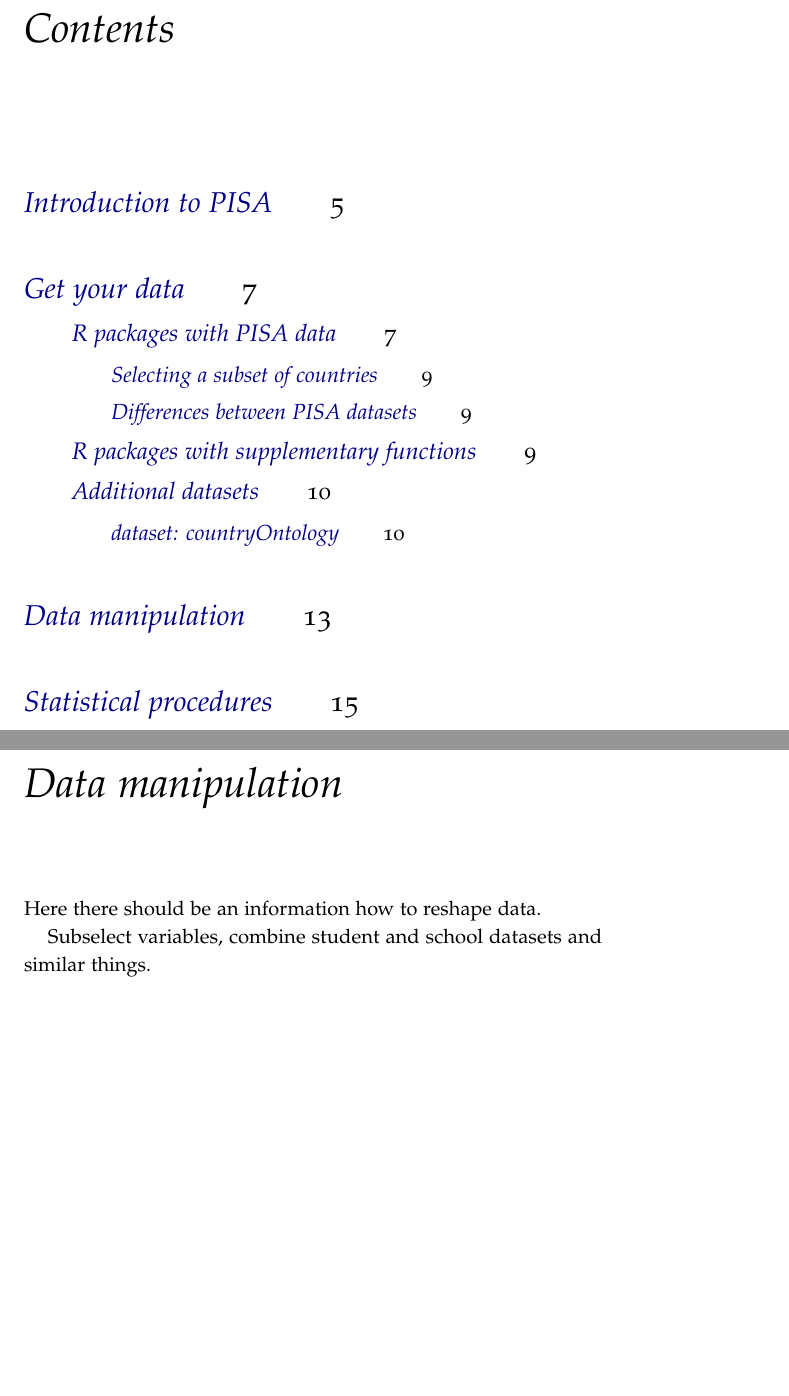
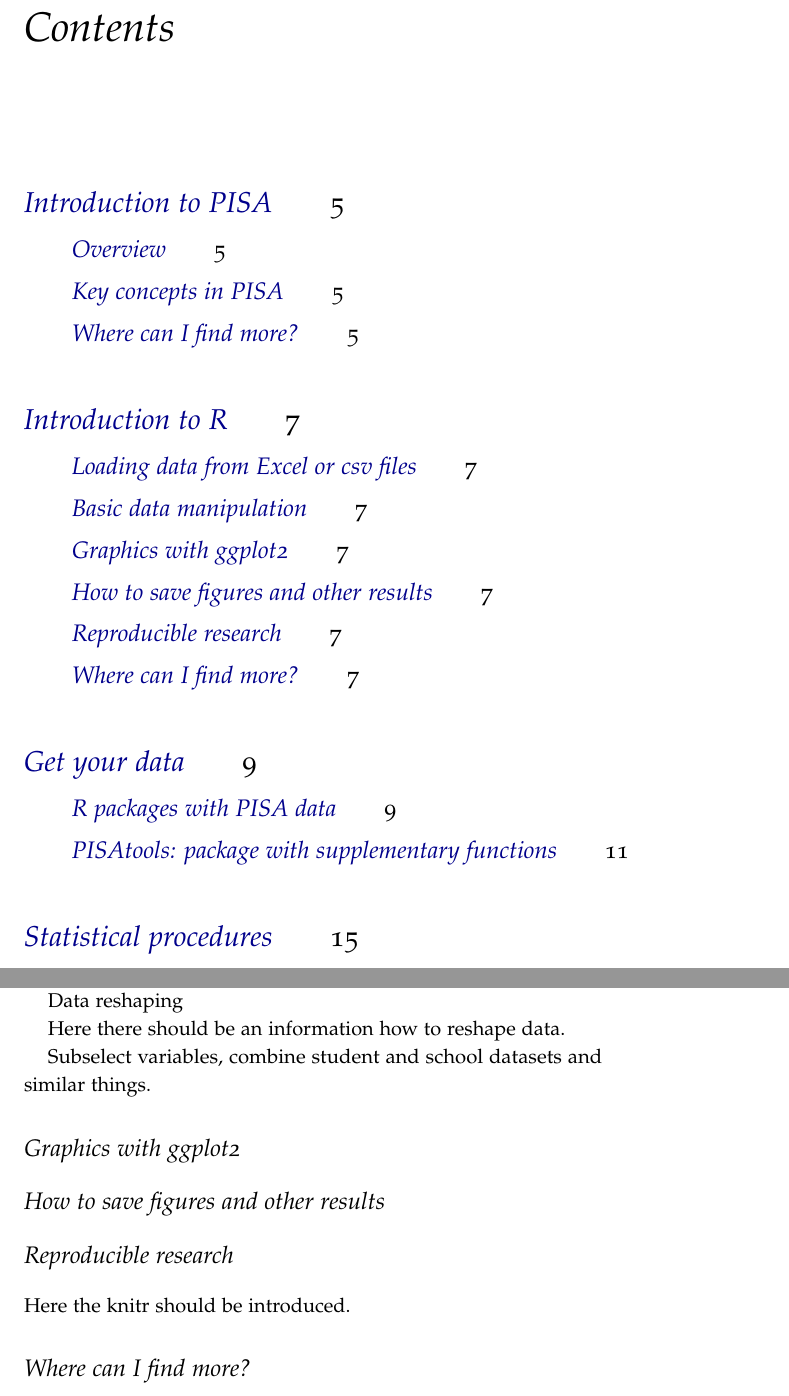
Before and after one commit to pbiecek/PISAdocs, a LaTeX book (workWithPISAinR.tex, which reads tex/gettingdata.tex, tex/introtoPISA.tex, tex/introtor.tex): two parts of pages 3 and 13 of 25 before the commit and two parts of pages 3 and 7 of 23 after it, joined at a grey line, cut so that both start at the same text, the shorter picture padded with empty space. The pictures show the PDF file workWithPISAinR.pdf that the author committed with the source.

Commit message:
New structure, new files

```diff
--- a/tex/gettingdata.tex
+++ b/tex/gettingdata.tex
@@ -88,7 +88,7 @@
 All of them contains answers from students questionnaire. In following PISA studies there is a single \verb:student20xx: dataset with outcomes from all areas.
 
 
-\section{R packages with supplementary functions}
+\section{PISAtools: package with supplementary functions}
 To make it easier to work with PISA data you may use the package \verb:PISAtools:. The installation is similar to the installation of dataset.
 
 \begin{shaded}\begin{verbatim}
--- /dev/null
+++ b/tex/introtoPISA.tex
@@ -0,0 +1,7 @@
+Here there should be an introduction to the PISA data. Who is doing this study and why.
+
+Few words about data structure and availability \cite{PISAwebsite} \cite{OECDwebsite}.
+
+\section{Overview}
+
+\section{Key concepts in PISA}
@@ -0,0 +18 @@
+\section{Where can I find more?}
--- /dev/null
+++ b/tex/introtor.tex
@@ -0,0 +1,3 @@
+Very short introduction to R. With references to other materials.
+
+\section{Loading data from Excel or csv files}
@@ -0,0 +11,24 @@
+\section{Basic data manipulation}
+
+Selecting subset of rows with the \footnote{\texttt{subset()}} function. \index{function!subset}
+
+{Data reshaping}
+
+Here there should be an information how to reshape data.
+
+Subselect variables, combine student and school datasets and similar things.
+
+
+\section{Graphics with ggplot2}
+\index{function!ggplot2!subset}
+
+
+\section{How to save figures and other results}
+
+
+\section{Reproducible research}
+Here the knitr should be introduced.
+
+
+
+\section{Where can I find more?}
--- a/workWithPISAinR.tex
+++ b/workWithPISAinR.tex
@@ -87 +88,5 @@
 
+\chapter{Introduction to R}
+\label{sec:introToR}
+\input{tex/introtor.tex}
+
@@ -90,10 +94,6 @@
 \chapter{Get your data}
 \input{tex/gettingdata.tex}
 
-\chapter{Data manipulation}
-Here there should be an information how to reshape data.
-
-Subselect variables, combine student and school datasets and similar things.
 
 \chapter{Statistical procedures}
 \input{tex/statistics.tex}
```
Also changed, not shown: workWithPISAinR.pdf, tex/gettingdata.tex (12 more changed lines), tex/introtoPISA.tex (10 more changed lines), tex/introtor.tex (7 more changed lines), workWithPISAinR.tex (7 more changed lines), 1 other file.
